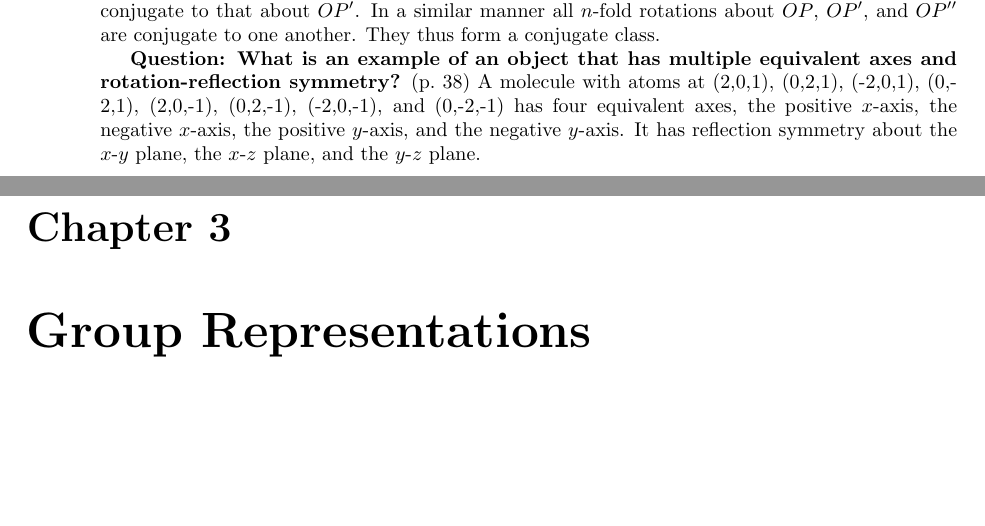
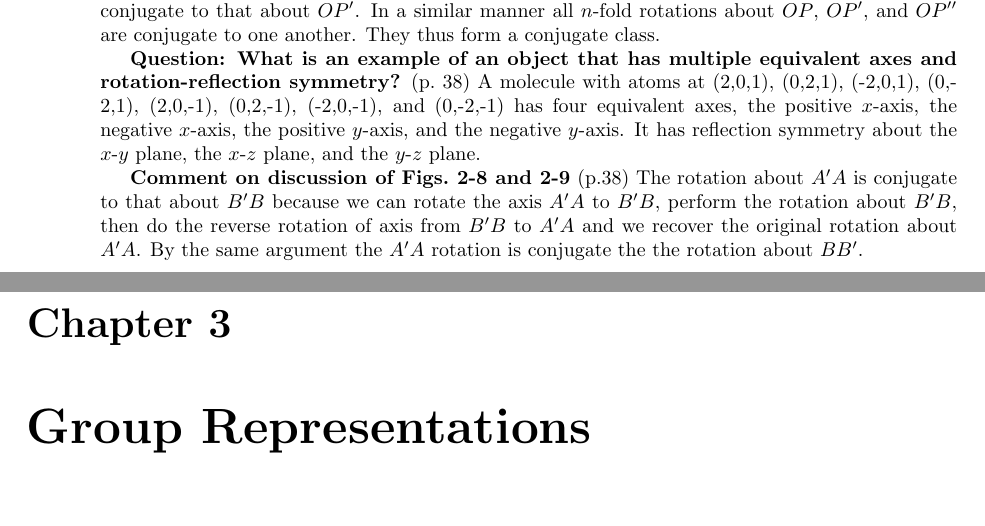
Before and after one commit to markito3/docs, a LaTeX thesis (hamermesh_notes/hamermesh_notes.tex, which reads hamermesh_notes/chapter_02.tex): two parts of pages 10 and 11 of 12, joined at a grey line, cut so that both start at the same text, the shorter picture padded with empty space. Compiled offline with pdfLaTeX.

Commit message:
comments on figs 2-8 and 2-9

```diff
--- a/hamermesh_notes/chapter_02.tex
+++ b/hamermesh_notes/chapter_02.tex
@@ -85,3 +85,11 @@ conjugate class.
 
 {\bf Question: What is an example of an object that has multiple equivalent axes and rotation-reflection symmetry?} (p.\ 38)
 A molecule with atoms at (2,0,1), (0,2,1), (-2,0,1), (0,-2,1), (2,0,-1), (0,2,-1), (-2,0,-1), and (0,-2,-1) has four equivalent axes, the positive $x$-axis, the negative $x$-axis, the positive $y$-axis, and the negative $y$-axis. It has reflection symmetry about the $x$-$y$ plane, the $x$-$z$ plane, and the $y$-$z$ plane.
+
+{\bf Comment on discussion of Figs.\ 2-8 and 2-9} (p.38) The rotation
+about $A^\prime A$ is conjugate to that about $B^\prime B$ because we
+can rotate the axis $A^\prime A$ to $B^\prime B$, perform the rotation
+about $B^\prime B$, then do the reverse rotation of axis from
+$B^\prime B$ to $A^\prime A$ and we recover the original rotation
+about $A^\prime A$. By the same argument the $A^\prime A$ rotation is
+conjugate the the rotation about $BB^\prime$.
```
